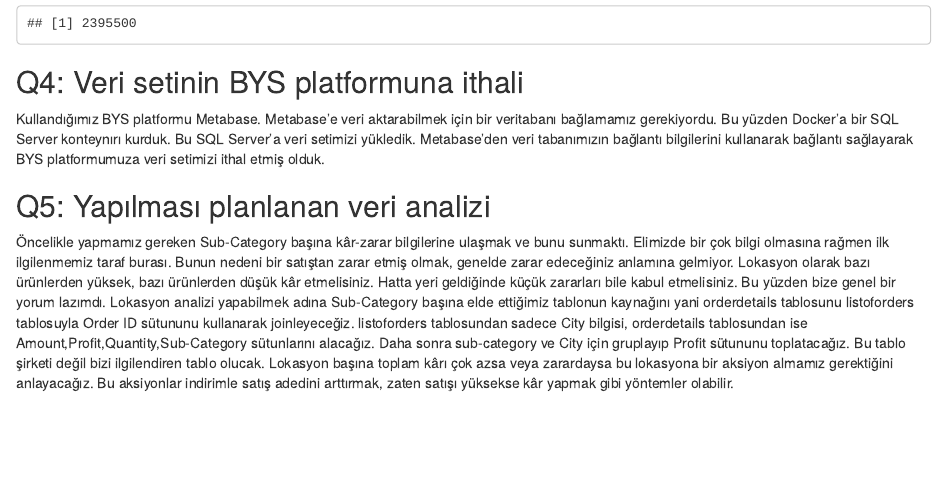
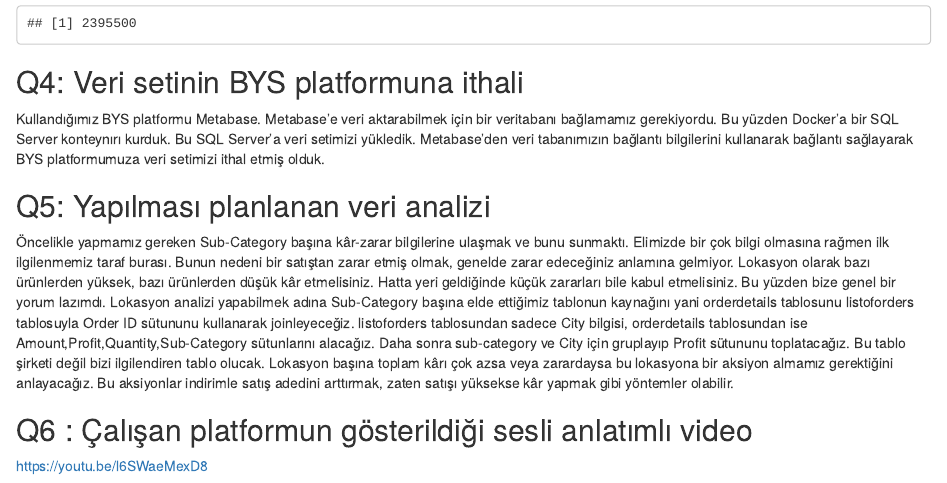
Before and after one commit to COMU-BLM4022/donemproje1_-guadaKarAnaliz, an R Markdown document (Iguada/BYS_donemproje_bolumII_Iguada.Rmd): the page in a window 1100 px wide, from 10880 px down. Rendered offline with R 4.5, knitr and Pandoc, with nearby package versions.

Commit message:
Q6_iguada

```diff
--- a/Iguada/BYS_donemproje_bolumII_Iguada.Rmd
+++ b/Iguada/BYS_donemproje_bolumII_Iguada.Rmd
@@ -132,3 +132,7 @@ Kullandığımız BYS platformu Metabase. Metabase'e veri aktarabilmek için bir
 ## Q5: Yapılması planlanan veri analizi
 
 Öncelikle yapmamız gereken Sub-Category başına kâr-zarar bilgilerine ulaşmak ve bunu sunmaktı. Elimizde bir çok bilgi olmasına rağmen ilk ilgilenmemiz taraf burası. Bunun nedeni bir satıştan zarar etmiş olmak, genelde zarar edeceğiniz anlamına gelmiyor. Lokasyon olarak bazı ürünlerden yüksek, bazı ürünlerden düşük kâr etmelisiniz. Hatta yeri geldiğinde küçük zararları bile kabul etmelisiniz. Bu yüzden bize genel bir yorum lazımdı. Lokasyon analizi yapabilmek adına Sub-Category başına elde ettiğimiz tablonun kaynağını yani orderdetails tablosunu listoforders tablosuyla Order ID sütununu kullanarak joinleyeceğiz. listoforders tablosundan sadece City bilgisi, orderdetails tablosundan ise Amount,Profit,Quantity,Sub-Category sütunlarını alacağız. Daha sonra sub-category ve City için gruplayıp Profit sütununu toplatacağız. Bu tablo şirketi değil bizi ilgilendiren tablo olucak. Lokasyon başına toplam kârı çok azsa veya zarardaysa bu lokasyona bir aksiyon almamız gerektiğini anlayacağız. Bu aksiyonlar indirimle satış adedini arttırmak, zaten satışı yüksekse kâr yapmak gibi yöntemler olabilir.
+
+## Q6 : Çalışan platformun gösterildiği sesli anlatımlı video
+
+<https://youtu.be/l6SWaeMexD8>
```
